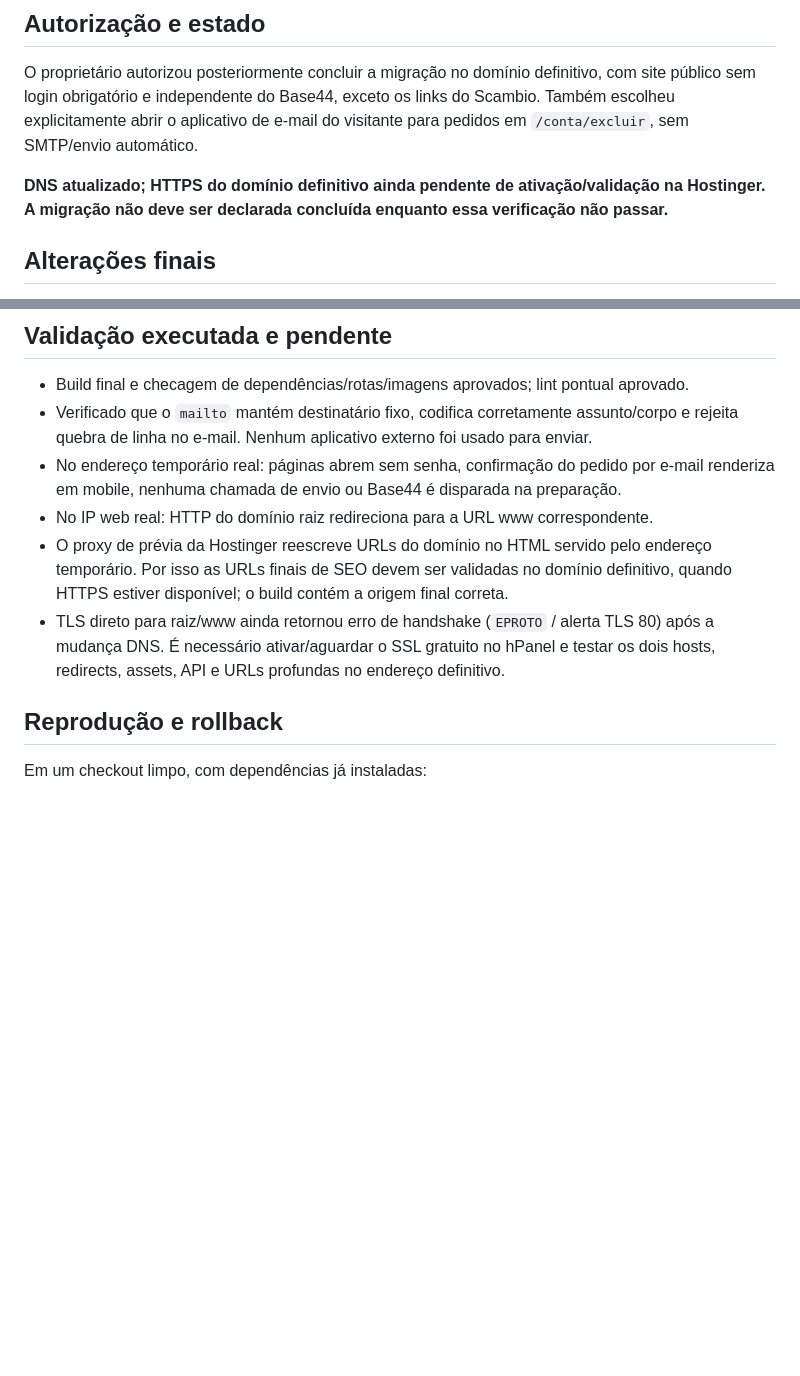
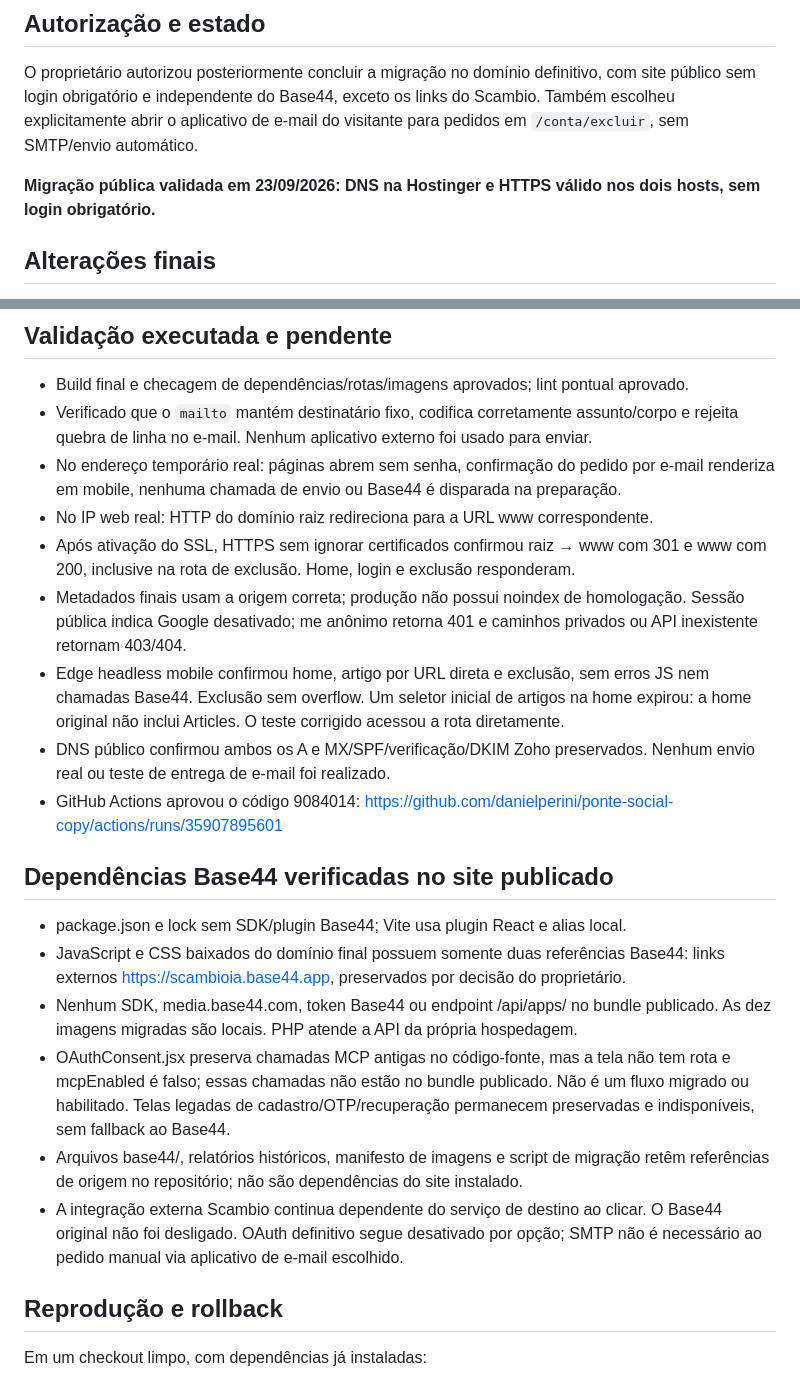
Before and after one commit to danielperini/ponte-social-copy, a Markdown page: docs/PRODUCTION_CUTOVER.md, 2 parts joined by grey strips. Rendered like a GitHub page; blank space fills up the shorter version.

Commit message:
docs: record production TLS and Base44 independence checks [skip ci]

```diff
--- a/docs/PRODUCTION_CUTOVER.md
+++ b/docs/PRODUCTION_CUTOVER.md
@@ -7,9 +7,7 @@ com site público sem login obrigatório e independente do Base44, exceto os lin
 Scambio. Também escolheu explicitamente abrir o aplicativo de e-mail do visitante
 para pedidos em `/conta/excluir`, sem SMTP/envio automático.
 
-**DNS atualizado; HTTPS do domínio definitivo ainda pendente de ativação/validação
-na Hostinger. A migração não deve ser declarada concluída enquanto essa verificação
-não passar.**
+**Migração pública validada em 23/09/2026: DNS na Hostinger e HTTPS válido nos dois hosts, sem login obrigatório.**
 
 ## Alterações finais
 
@@ -57,12 +55,34 @@ em `zmail._domainkey`. Não foram alterados contatos, titularidade ou provedor d
 - No endereço temporário real: páginas abrem sem senha, confirmação do pedido por e-mail
   renderiza em mobile, nenhuma chamada de envio ou Base44 é disparada na preparação.
 - No IP web real: HTTP do domínio raiz redireciona para a URL www correspondente.
-- O proxy de prévia da Hostinger reescreve URLs do domínio no HTML servido pelo endereço
-  temporário. Por isso as URLs finais de SEO devem ser validadas no domínio definitivo,
-  quando HTTPS estiver disponível; o build contém a origem final correta.
-- TLS direto para raiz/www ainda retornou erro de handshake (`EPROTO` / alerta TLS 80)
-  após a mudança DNS. É necessário ativar/aguardar o SSL gratuito no hPanel e testar os
-  dois hosts, redirects, assets, API e URLs profundas no endereço definitivo.
+- Após ativação do SSL, HTTPS sem ignorar certificados confirmou raiz → www com 301
+  e www com 200, inclusive na rota de exclusão. Home, login e exclusão responderam.
+- Metadados finais usam a origem correta; produção não possui noindex de homologação.
+  Sessão pública indica Google desativado; me anônimo retorna 401 e caminhos privados
+  ou API inexistente retornam 403/404.
+- Edge headless mobile confirmou home, artigo por URL direta e exclusão, sem erros JS
+  nem chamadas Base44. Exclusão sem overflow. Um seletor inicial de artigos na home
+  expirou: a home original não inclui Articles. O teste corrigido acessou a rota diretamente.
+- DNS público confirmou ambos os A e MX/SPF/verificação/DKIM Zoho preservados.
+  Nenhum envio real ou teste de entrega de e-mail foi realizado.
+- GitHub Actions aprovou o código 9084014: https://github.com/danielperini/ponte-social-copy/actions/runs/35907895601
+
+## Dependências Base44 verificadas no site publicado
+
+- package.json e lock sem SDK/plugin Base44; Vite usa plugin React e alias local.
+- JavaScript e CSS baixados do domínio final possuem somente duas referências Base44:
+  links externos https://scambioia.base44.app, preservados por decisão do proprietário.
+- Nenhum SDK, media.base44.com, token Base44 ou endpoint /api/apps/ no bundle publicado.
+  As dez imagens migradas são locais. PHP atende a API da própria hospedagem.
+- OAuthConsent.jsx preserva chamadas MCP antigas no código-fonte, mas a tela não tem
+  rota e mcpEnabled é falso; essas chamadas não estão no bundle publicado. Não é um
+  fluxo migrado ou habilitado. Telas legadas de cadastro/OTP/recuperação permanecem
+  preservadas e indisponíveis, sem fallback ao Base44.
+- Arquivos base44/, relatórios históricos, manifesto de imagens e script de migração
+  retêm referências de origem no repositório; não são dependências do site instalado.
+- A integração externa Scambio continua dependente do serviço de destino ao clicar.
+  O Base44 original não foi desligado. OAuth definitivo segue desativado por opção;
+  SMTP não é necessário ao pedido manual via aplicativo de e-mail escolhido.
 
 ## Reprodução e rollback
 
```
